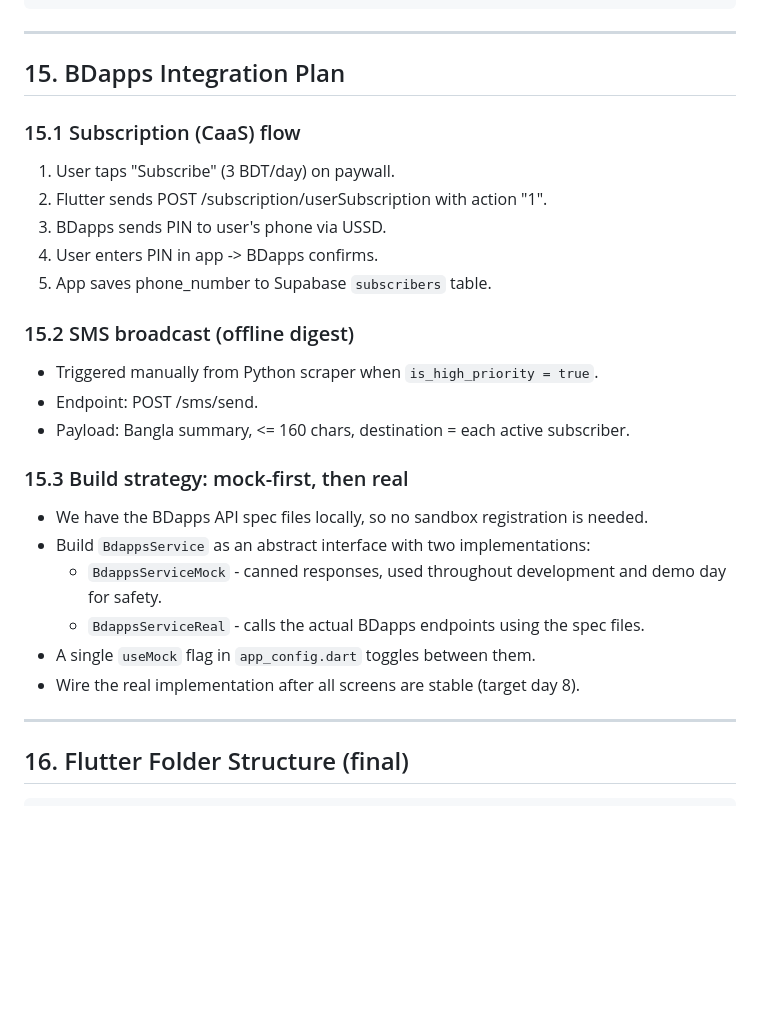
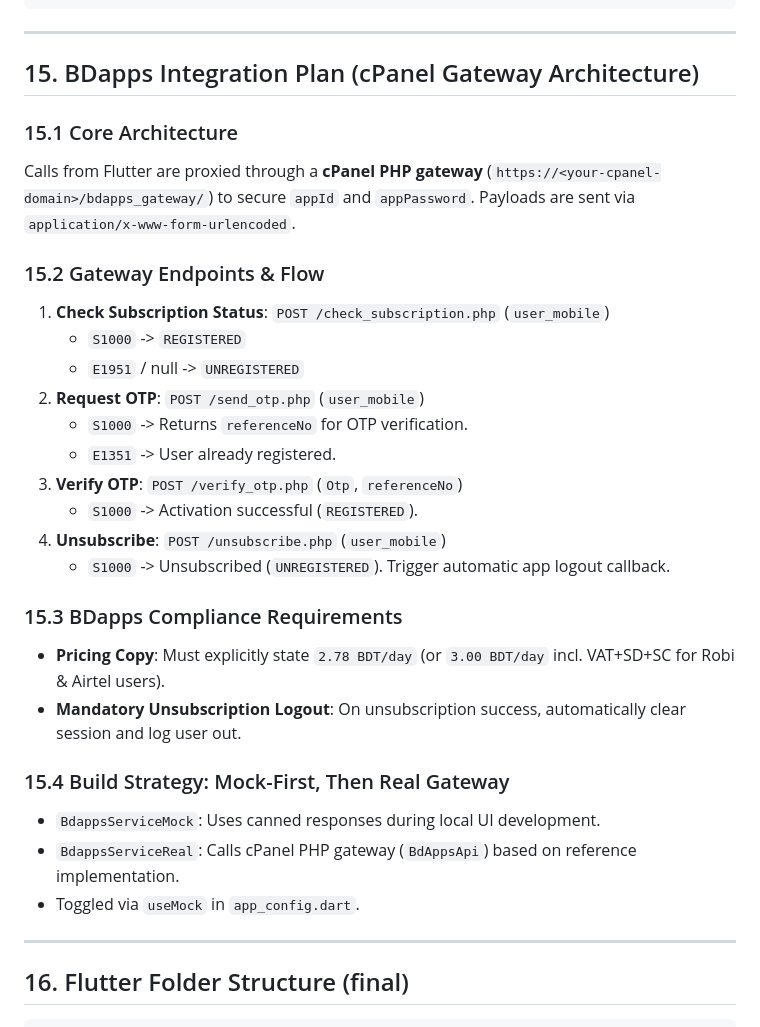
Before and after one commit to Niyaj163/biggopti, a Markdown page: plan/planning.md, the part around the change. Drawn GitHub-style; blank space fills up the shorter version.

```diff
--- a/plan/planning.md
+++ b/plan/planning.md
@@ -363,27 +363,31 @@ CREATE TABLE scraper_logs (
 
 ---
 
-## 15. BDapps Integration Plan
+## 15. BDapps Integration Plan (cPanel Gateway Architecture)
 
-### 15.1 Subscription (CaaS) flow
-1. User taps "Subscribe" (3 BDT/day) on paywall.
-2. Flutter sends POST /subscription/userSubscription with action "1".
-3. BDapps sends PIN to user's phone via USSD.
-4. User enters PIN in app -> BDapps confirms.
-5. App saves phone_number to Supabase `subscribers` table.
+### 15.1 Core Architecture
+Calls from Flutter are proxied through a **cPanel PHP gateway** (`https://<your-cpanel-domain>/bdapps_gateway/`) to secure `appId` and `appPassword`. Payloads are sent via `application/x-www-form-urlencoded`.
 
-### 15.2 SMS broadcast (offline digest)
-- Triggered manually from Python scraper when `is_high_priority = true`.
-- Endpoint: POST /sms/send.
-- Payload: Bangla summary, <= 160 chars, destination = each active subscriber.
+### 15.2 Gateway Endpoints & Flow
+1. **Check Subscription Status**: `POST /check_subscription.php` (`user_mobile`)
+   - `S1000` -> `REGISTERED`
+   - `E1951` / null -> `UNREGISTERED`
+2. **Request OTP**: `POST /send_otp.php` (`user_mobile`)
+   - `S1000` -> Returns `referenceNo` for OTP verification.
+   - `E1351` -> User already registered.
+3. **Verify OTP**: `POST /verify_otp.php` (`Otp`, `referenceNo`)
+   - `S1000` -> Activation successful (`REGISTERED`).
+4. **Unsubscribe**: `POST /unsubscribe.php` (`user_mobile`)
+   - `S1000` -> Unsubscribed (`UNREGISTERED`). Trigger automatic app logout callback.
 
-### 15.3 Build strategy: mock-first, then real
-- We have the BDapps API spec files locally, so no sandbox registration is needed.
-- Build `BdappsService` as an abstract interface with two implementations:
-  - `BdappsServiceMock` - canned responses, used throughout development and demo day for safety.
-  - `BdappsServiceReal` - calls the actual BDapps endpoints using the spec files.
-- A single `useMock` flag in `app_config.dart` toggles between them.
-- Wire the real implementation after all screens are stable (target day 8).
+### 15.3 BDapps Compliance Requirements
+- **Pricing Copy**: Must explicitly state `2.78 BDT/day` (or `3.00 BDT/day` incl. VAT+SD+SC for Robi & Airtel users).
+- **Mandatory Unsubscription Logout**: On unsubscription success, automatically clear session and log user out.
+
+### 15.4 Build Strategy: Mock-First, Then Real Gateway
+- `BdappsServiceMock`: Uses canned responses during local UI development.
+- `BdappsServiceReal`: Calls cPanel PHP gateway (`BdAppsApi`) based on reference implementation.
+- Toggled via `useMock` in `app_config.dart`.
 
 ---
 
```
Also changed, not shown: docs/THIRD_PARTY_KEYS.md (+14 -10 lines), plan/progress.md (+14 -0 lines).
